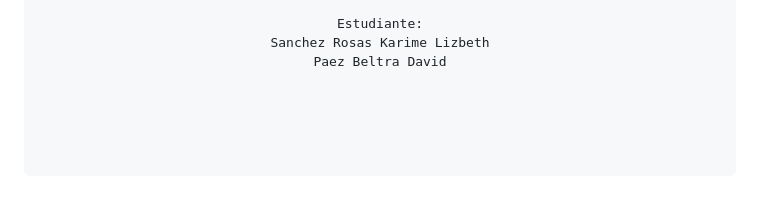
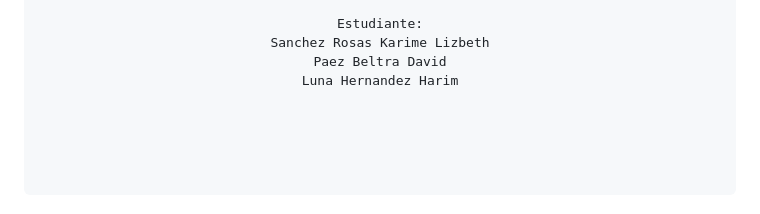
Before and after one commit to DavidPaBe/Cognify, a Markdown page: README.md, the part around the change. Drawn GitHub-style.

```diff
--- a/README.md
+++ b/README.md
@@ -26,6 +26,7 @@ Título del trabajo:
 Estudiante:
 Sanchez Rosas Karime Lizbeth
 Paez Beltra David
+Luna Hernandez Harim
 
 	</p>
 
```
